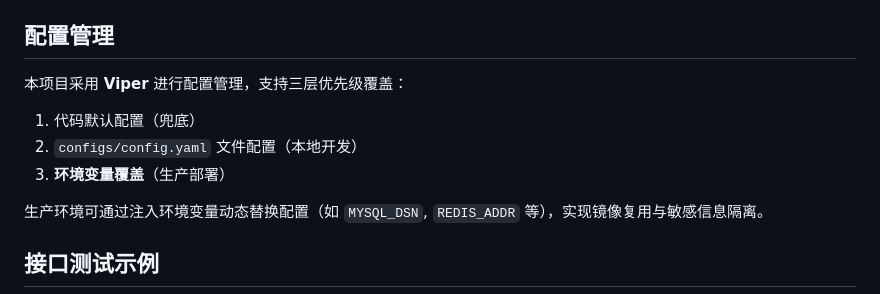
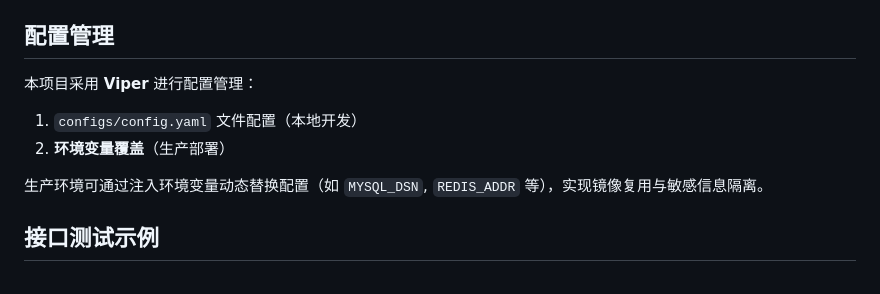
Before and after one commit to SuperApeA/sniplink, a Markdown page: README.md, the part around the change. Rendered like a GitHub page.

Commit message:
update README.md.
Signed-off-by: Aaj <aaj1011@qq.com>

```diff
--- a/README.md
+++ b/README.md
@@ -89,11 +89,9 @@ curl -X POST http://localhost:8080/api/v1/links \
 
 ## 配置管理
 
-本项目采用 **Viper** 进行配置管理，支持三层优先级覆盖：
-
-1. 代码默认配置（兜底）
-2. `configs/config.yaml` 文件配置（本地开发）
-3. **环境变量覆盖**（生产部署）
+本项目采用 **Viper** 进行配置管理：
+1. `configs/config.yaml` 文件配置（本地开发）
+2. **环境变量覆盖**（生产部署）
 
 生产环境可通过注入环境变量动态替换配置（如 `MYSQL_DSN`, `REDIS_ADDR` 等），实现镜像复用与敏感信息隔离。
 
```
